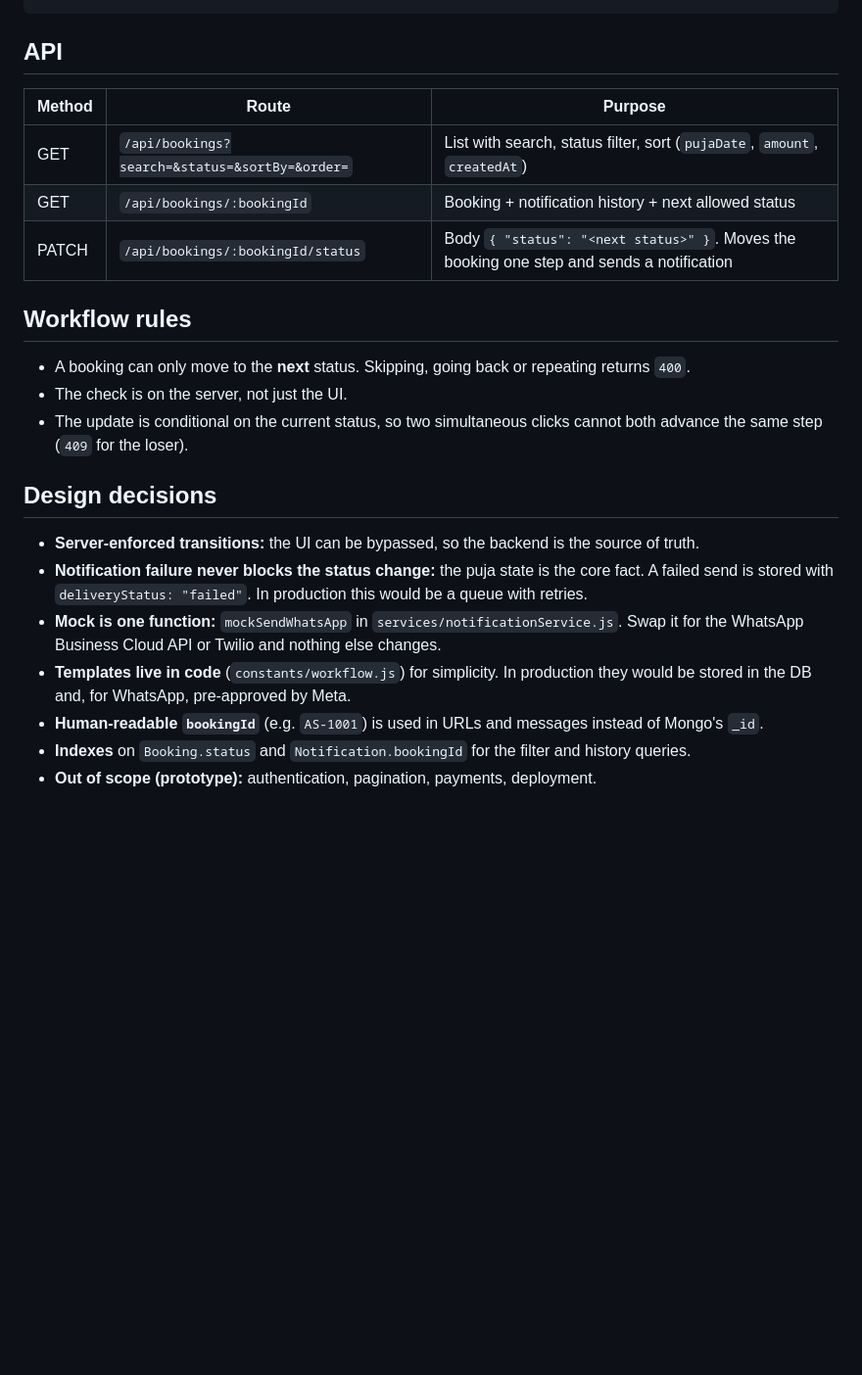
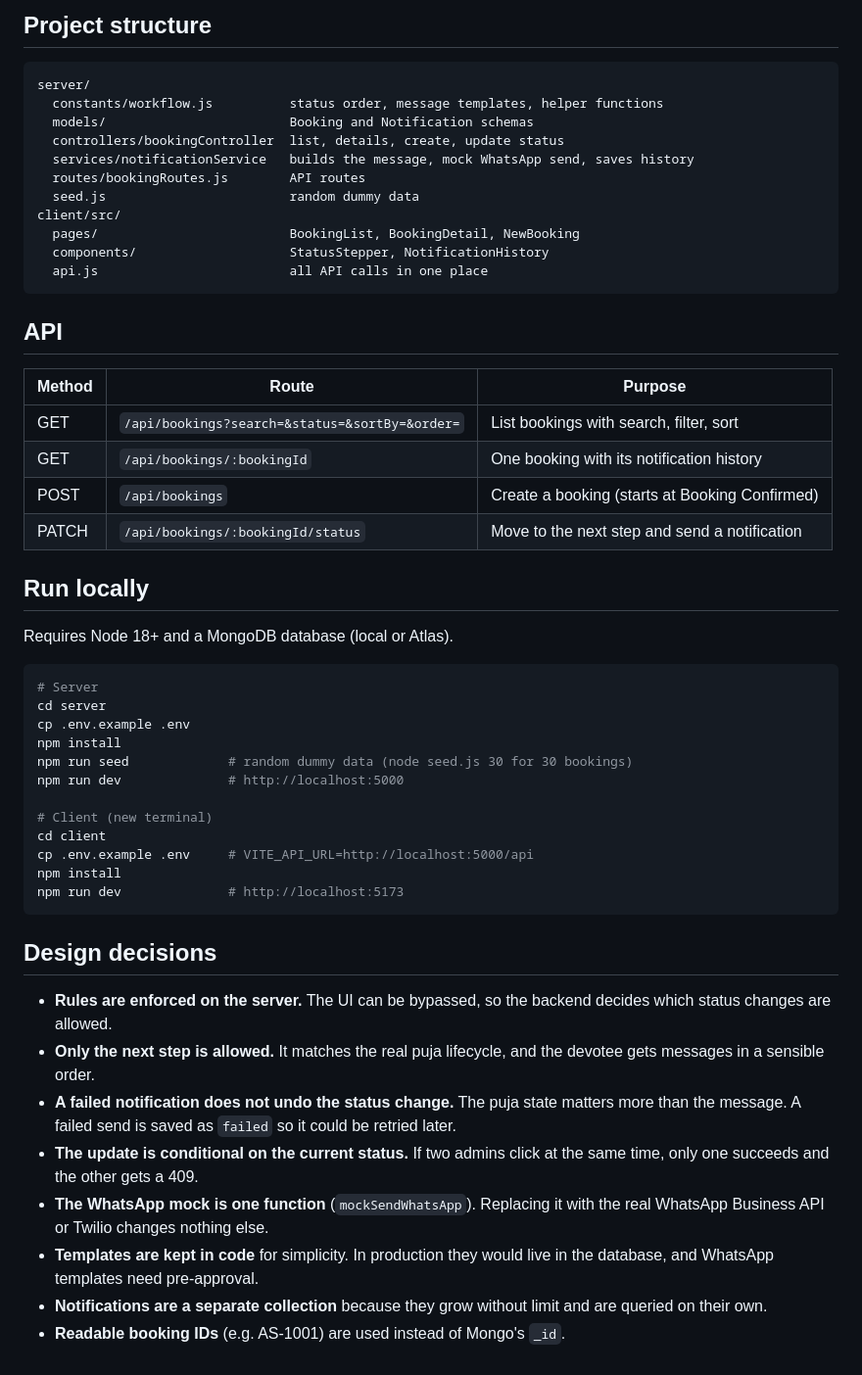
Before and after one commit to goyal-nandini/booking-workflow-and-notifications, a Markdown page: README.md, the part around one of its changes. Shown at 98% size. GitHub-like rendering; blank space fills up the shorter version.

````diff
--- a/README.md
+++ b/README.md
@@ -25,22 +43,50 @@ npm run dev                 # http://localhost:5173
+## Project structure
+```
+server/
+  constants/workflow.js          status order, message templates, helper functions
+  models/                        Booking and Notification schemas
+  controllers/bookingController  list, details, create, update status
+  services/notificationService   builds the message, mock WhatsApp send, saves history
+  routes/bookingRoutes.js        API routes
+  seed.js                        random dummy data
+client/src/
+  pages/                         BookingList, BookingDetail, NewBooking
+  components/                    StatusStepper, NotificationHistory
+  api.js                         all API calls in one place
 ```
 
 ## API
 | Method | Route | Purpose |
 |---|---|---|
-| GET | `/api/bookings?search=&status=&sortBy=&order=` | List with search, status filter, sort (`pujaDate`, `amount`, `createdAt`) |
-| GET | `/api/bookings/:bookingId` | Booking + notification history + next allowed status |
-| PATCH | `/api/bookings/:bookingId/status` | Body `{ "status": "<next status>" }`. Moves the booking one step and sends a notification |
+| GET | `/api/bookings?search=&status=&sortBy=&order=` | List bookings with search, filter, sort |
+| GET | `/api/bookings/:bookingId` | One booking with its notification history |
+| POST | `/api/bookings` | Create a booking (starts at Booking Confirmed) |
+| PATCH | `/api/bookings/:bookingId/status` | Move to the next step and send a notification |
 
-## Workflow rules
-- A booking can only move to the **next** status. Skipping, going back or repeating returns `400`.
-- The check is on the server, not just the UI.
-- The update is conditional on the current status, so two simultaneous clicks cannot both advance the same step (`409` for the loser).
+## Run locally
+Requires Node 18+ and a MongoDB database (local or Atlas).
+
+```bash
+# Server
+cd server
+cp .env.example .env
+npm install
+npm run seed             # random dummy data (node seed.js 30 for 30 bookings)
+npm run dev              # http://localhost:5000
+
+# Client (new terminal)
+cd client
+cp .env.example .env     # VITE_API_URL=http://localhost:5000/api
+npm install
+npm run dev              # http://localhost:5173
+```
 
 ## Design decisions
-- **Server-enforced transitions:** the UI can be bypassed, so the backend is the source of truth.
-- **Notification failure never blocks the status change:** the puja state is the core fact. A failed send is stored with `deliveryStatus: "failed"`. In production this would be a queue with retries.
-- **Mock is one function:** `mockSendWhatsApp` in `services/notificationService.js`. Swap it for the WhatsApp Business Cloud API or Twilio and nothing else changes.
-- **Templates live in code** (`constants/workflow.js`) for simplicity. In production they would be stored in the DB and, for WhatsApp, pre-approved by Meta.
-- **Human-readable `bookingId`** (e.g. `AS-1001`) is used in URLs and messages instead of Mongo's `_id`.
-- **Indexes** on `Booking.status` and `Notification.bookingId` for the filter and history queries.
-- **Out of scope (prototype):** authentication, pagination, payments, deployment.
+- **Rules are enforced on the server.** The UI can be bypassed, so the backend decides which status changes are allowed.
+- **Only the next step is allowed.** It matches the real puja lifecycle, and the devotee gets messages in a sensible order.
+- **A failed notification does not undo the status change.** The puja state matters more than the message. A failed send is saved as `failed` so it could be retried later.
+- **The update is conditional on the current status.** If two admins click at the same time, only one succeeds and the other gets a 409.
+- **The WhatsApp mock is one function** (`mockSendWhatsApp`). Replacing it with the real WhatsApp Business API or Twilio changes nothing else.
+- **Templates are kept in code** for simplicity. In production they would live in the database, and WhatsApp templates need pre-approval.
+- **Notifications are a separate collection** because they grow without limit and are queried on their own.
+- **Readable booking IDs** (e.g. AS-1001) are used instead of Mongo's `_id`.
````
Also changed, not shown: other parts of README.md (+36 -18 lines), docs/screenshots/booking.png (added), docs/screenshots/mobile-view.png (added), docs/screenshots/new-booking.png (added), docs/screenshots/workflow.png (added).
